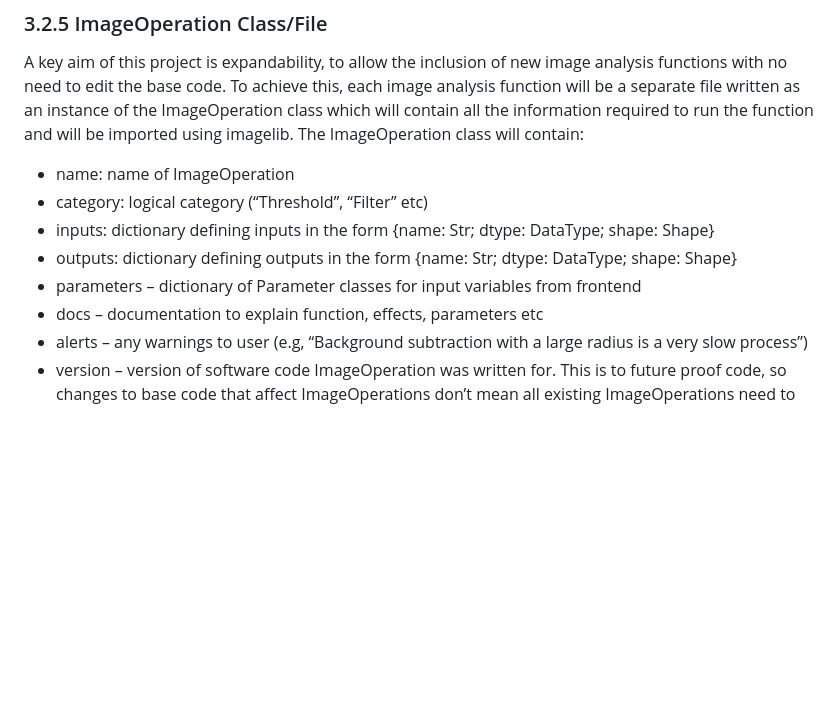
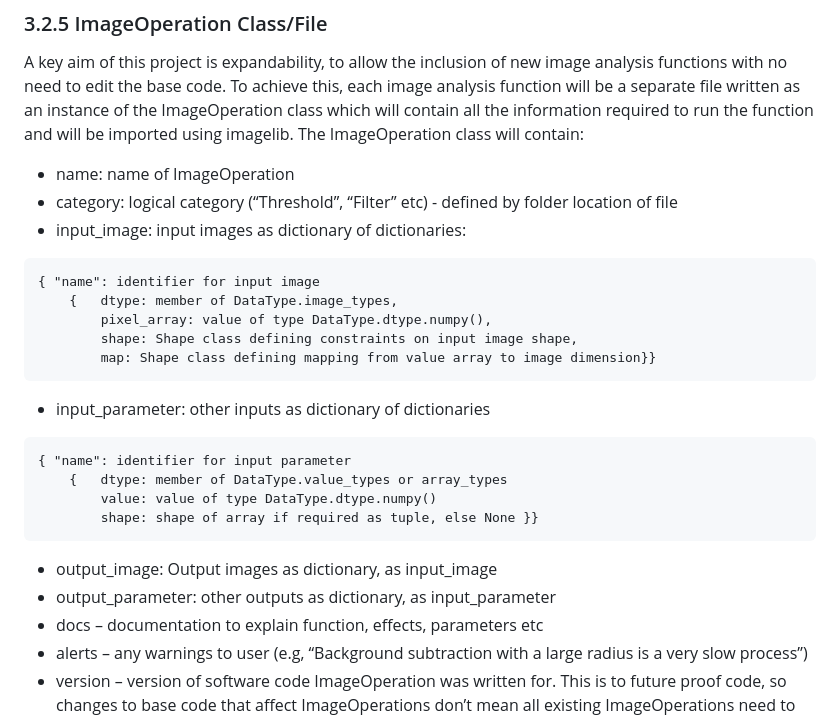
Before and after one commit to jason-morgan84/easy-image-analysis, a Markdown page: docs/Specification.md, the part around one of its changes. GitHub-like rendering; blank space fills up the shorter version.

````diff
--- a/docs/Specification.md
+++ b/docs/Specification.md
@@ -254,10 +255,24 @@ Type checking is carried out on dtype, to ensure its a member of DataType.value_
 ### 3.2.5 ImageOperation Class/File
 A key aim of this project is expandability, to allow the inclusion of new image analysis functions with no need to edit the base code. To achieve this, each image analysis function will be a separate file written as an instance of the ImageOperation class which will contain all the information required to run the function and will be imported using imagelib. The ImageOperation class will contain:
 * name: name of ImageOperation
-* category: logical category (“Threshold”, “Filter” etc)
-* inputs: dictionary defining inputs in the form {name: Str; dtype: DataType; shape: Shape}
-* outputs: dictionary defining outputs in the form {name: Str; dtype: DataType; shape: Shape}
-* parameters – dictionary of Parameter classes for input variables from frontend
+* category: logical category (“Threshold”, “Filter” etc) - defined by folder location of file
+* input_image: input images as dictionary of dictionaries:
+```
+{ "name": identifier for input image
+    {   dtype: member of DataType.image_types,
+        pixel_array: value of type DataType.dtype.numpy(),
+        shape: Shape class defining constraints on input image shape,
+        map: Shape class defining mapping from value array to image dimension}}
+```
+* input_parameter: other inputs as dictionary of dictionaries
+```
+{ "name": identifier for input parameter
+    {   dtype: member of DataType.value_types or array_types
+        value: value of type DataType.dtype.numpy()
+        shape: shape of array if required as tuple, else None }}
+```
+* output_image: Output images as dictionary, as input_image
+* output_parameter: other outputs as dictionary, as input_parameter
 * docs – documentation to explain function, effects, parameters etc
 * alerts – any warnings to user (e.g, “Background subtraction with a large radius is a very slow process”)
 * version – version of software code ImageOperation was written for. This is to future proof code, so changes to base code that affect ImageOperations don’t mean all existing ImageOperations need to be rewritten.
````
Also changed, not shown: other parts of docs/Specification.md (+11 -17 lines).
